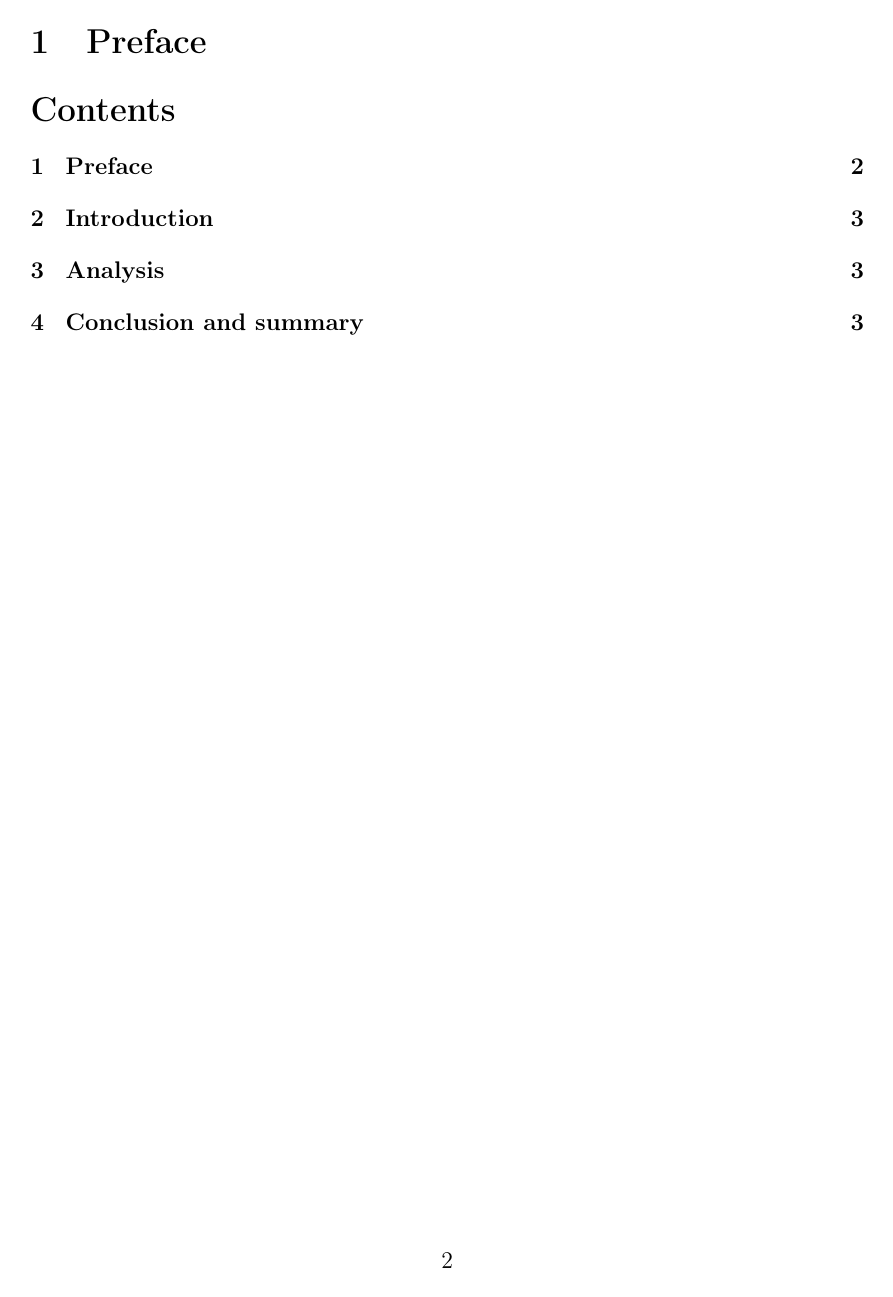
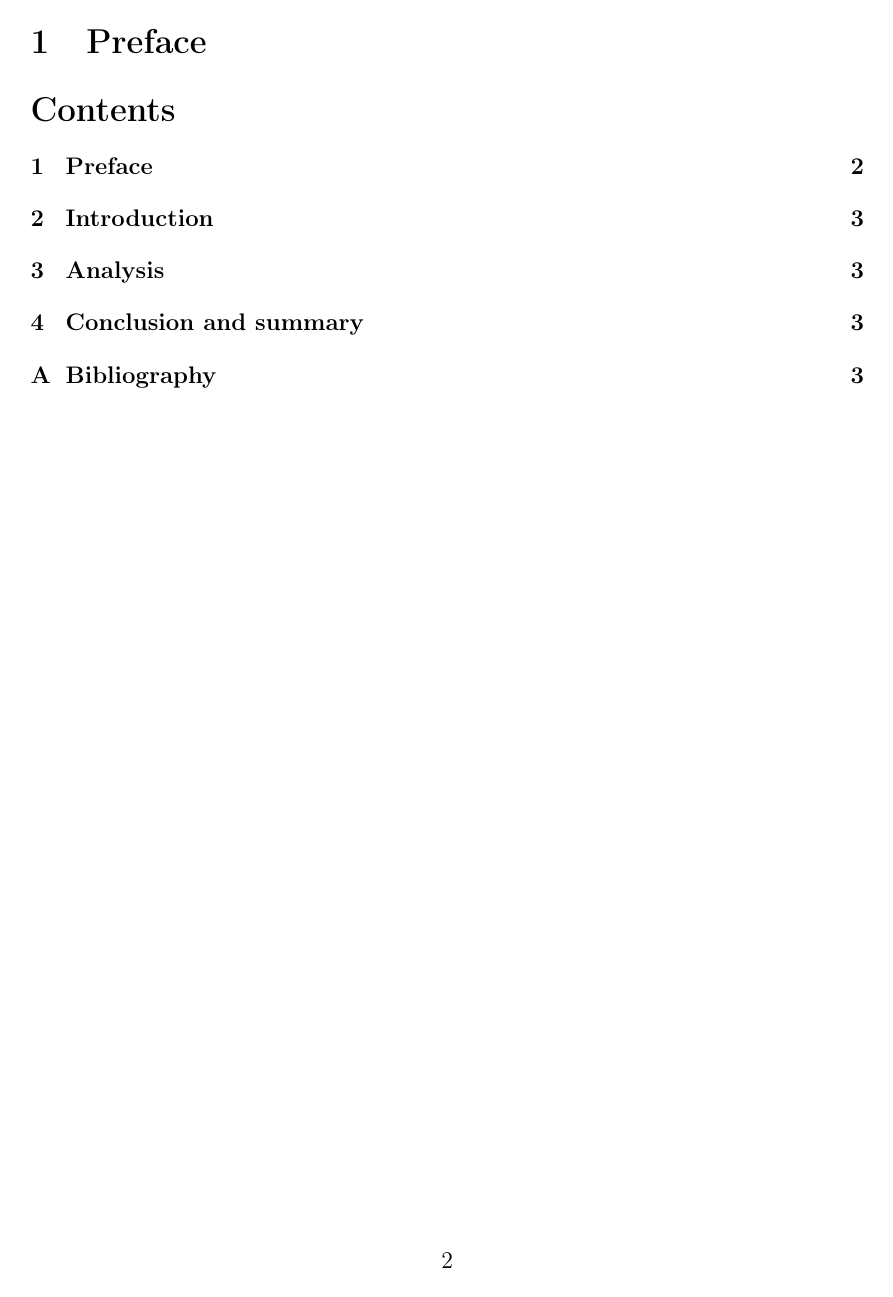
Before and after one commit to torholmslettebak/master2016, a LaTeX document (main.tex, which reads preamble.tex): page 2 of 3. Compiled offline with pdfLaTeX.

Commit message:
fixed bibliography not showing up in table of contents

```diff
--- a/preamble.tex
+++ b/preamble.tex
@@ -14,4 +14,5 @@
 %\usepackage[english]{babel}
 \usepackage{url}
 \usepackage[hidelinks]{hyperref}
+\usepackage[nottoc,numbib]{tocbibind}
 \renewcommand\refname{Bibliography}
```
Also changed, not shown: bibliography.bib (+0 -1 lines).
